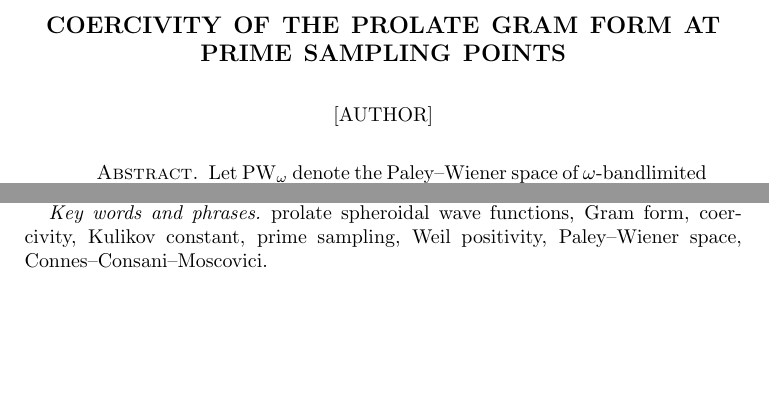
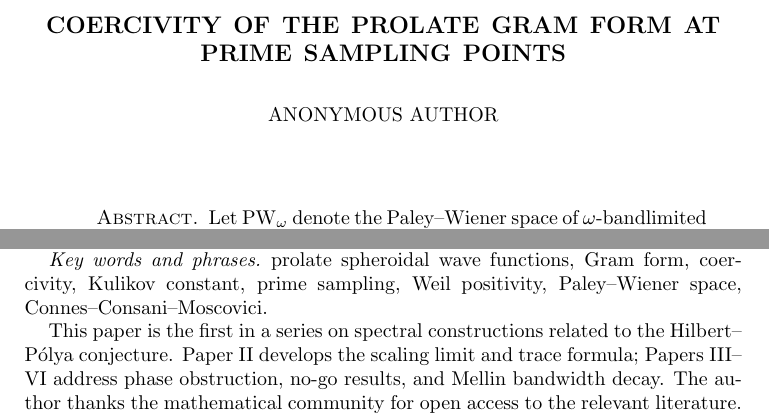
Before and after one commit to Waschtl904/prolate-primes-paper, a LaTeX paper (paper1_FINAL.tex): two parts of page 1 of 10, joined at a grey line, cut so that both start at the same text, the shorter picture padded with empty space. Compiled offline with pdfLaTeX.

Commit message:
fix(paper1): Anonymous Author, thanks note, maketitle placement

```diff
--- a/paper1_FINAL.tex
+++ b/paper1_FINAL.tex
@@ -39,7 +39,15 @@
 \title[Coercivity of the Prolate Gram Form]
       {Coercivity of the Prolate Gram Form at Prime Sampling Points}
 
-\author{[Author]}
+\thanks{This paper is the first in a series on spectral
+constructions related to the Hilbert--P\'{o}lya conjecture.
+Paper~II develops the scaling limit and trace formula;
+Papers~III--VI address phase obstruction, no-go results,
+and Mellin bandwidth decay.
+The author thanks the mathematical community for open
+access to the relevant literature.}
+
+\author{Anonymous Author}
 \address{}
 \email{}
 \date{\today}
```
Also changed, not shown: paper1_FINAL.tex (4 more changed lines).
